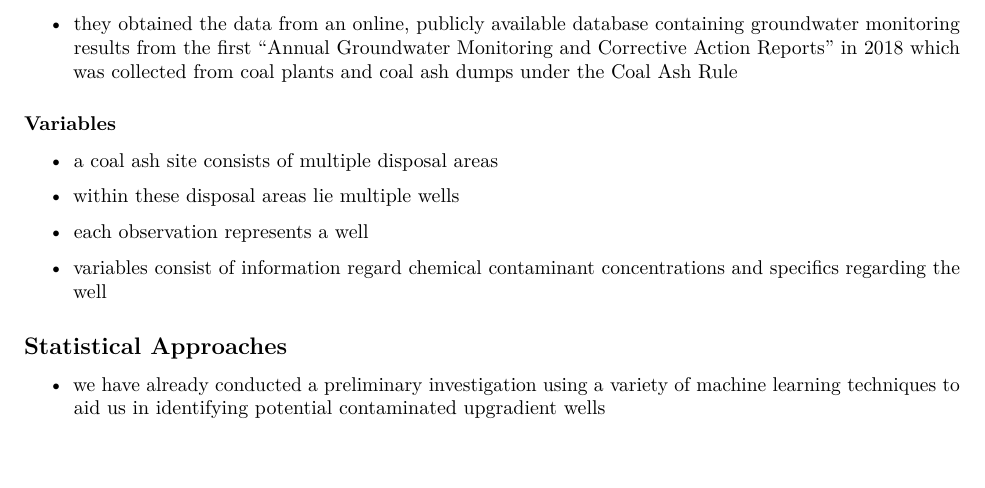
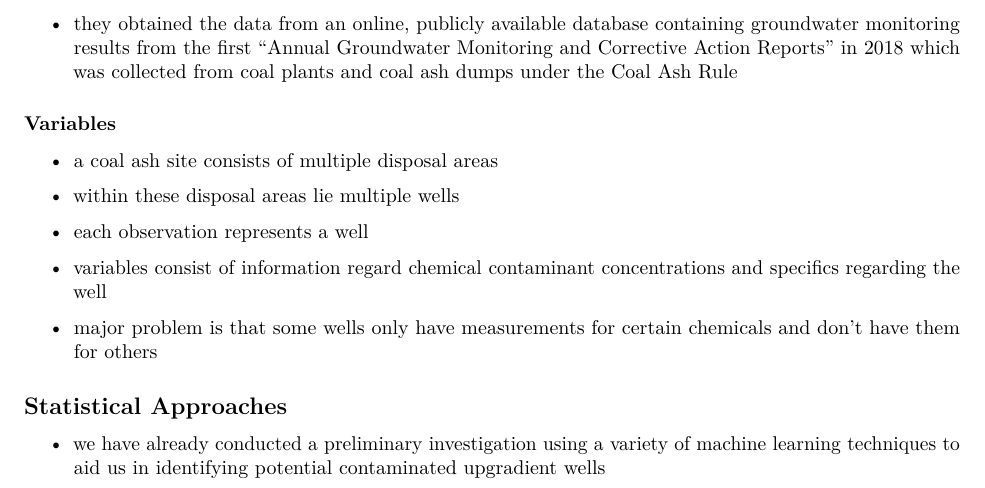
Before and after one commit to thetonyni/Thesis, an R Markdown document (manuscript/01-introduction.Rmd): part of page 2 of 3, cut so that both start at the same text. Rendered offline with R 4.5, knitr and Pandoc, then LaTeX, with nearby package versions; common packages that the code uses without loading them are loaded.

Commit message:
adding a bullet point to intro

```diff
--- a/manuscript/01-introduction.Rmd
+++ b/manuscript/01-introduction.Rmd
@@ -85,6 +85,8 @@ many sites within sites
 
 * variables consist of information regard chemical contaminant concentrations and specifics regarding the well
 
+* major problem is that some wells only have measurements for certain chemicals and don't have them for others
+
 ## Statistical Approaches
 <!-- brief 2/3 sentences of work that has already been done -->
 
```
Also changed, not shown: 2 other files.
